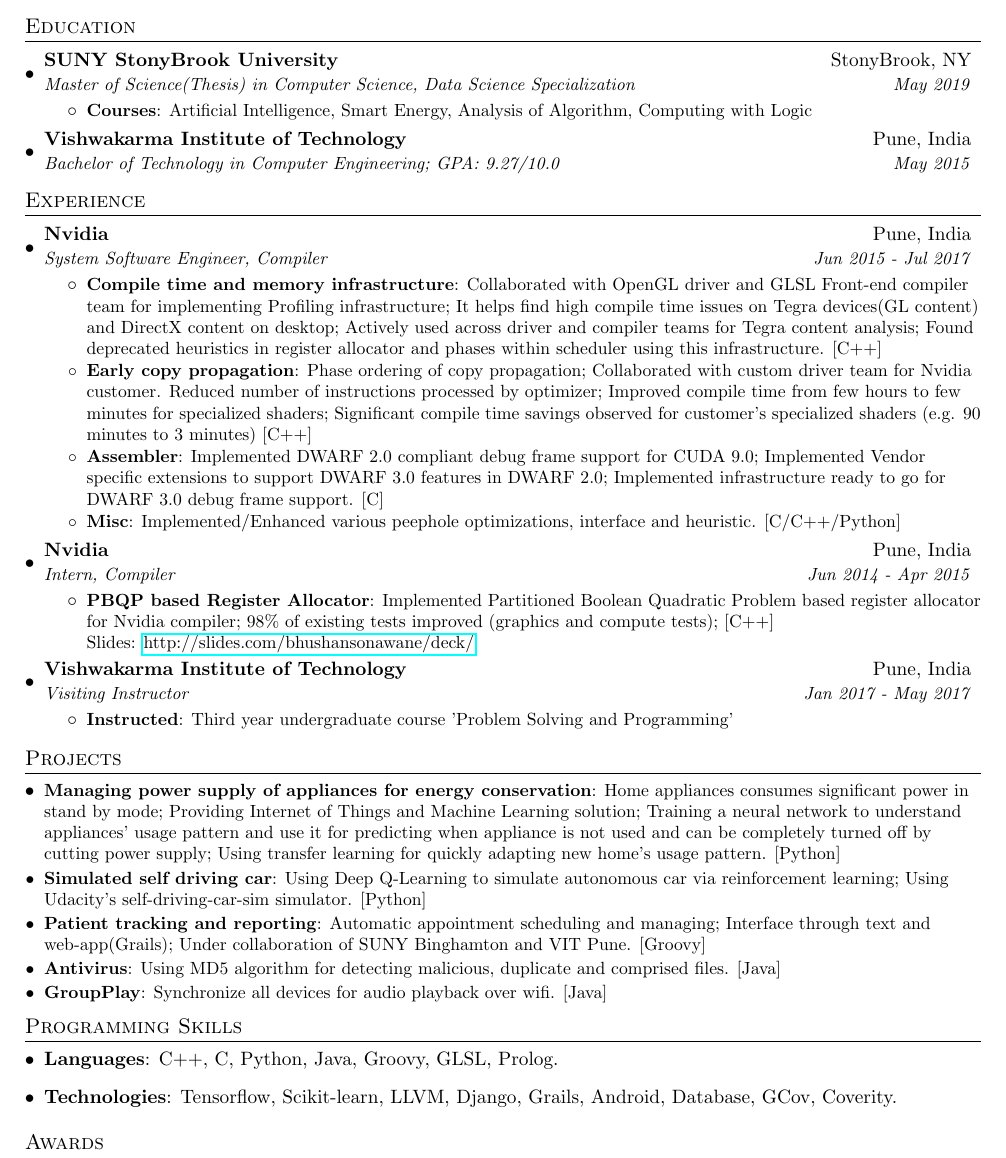
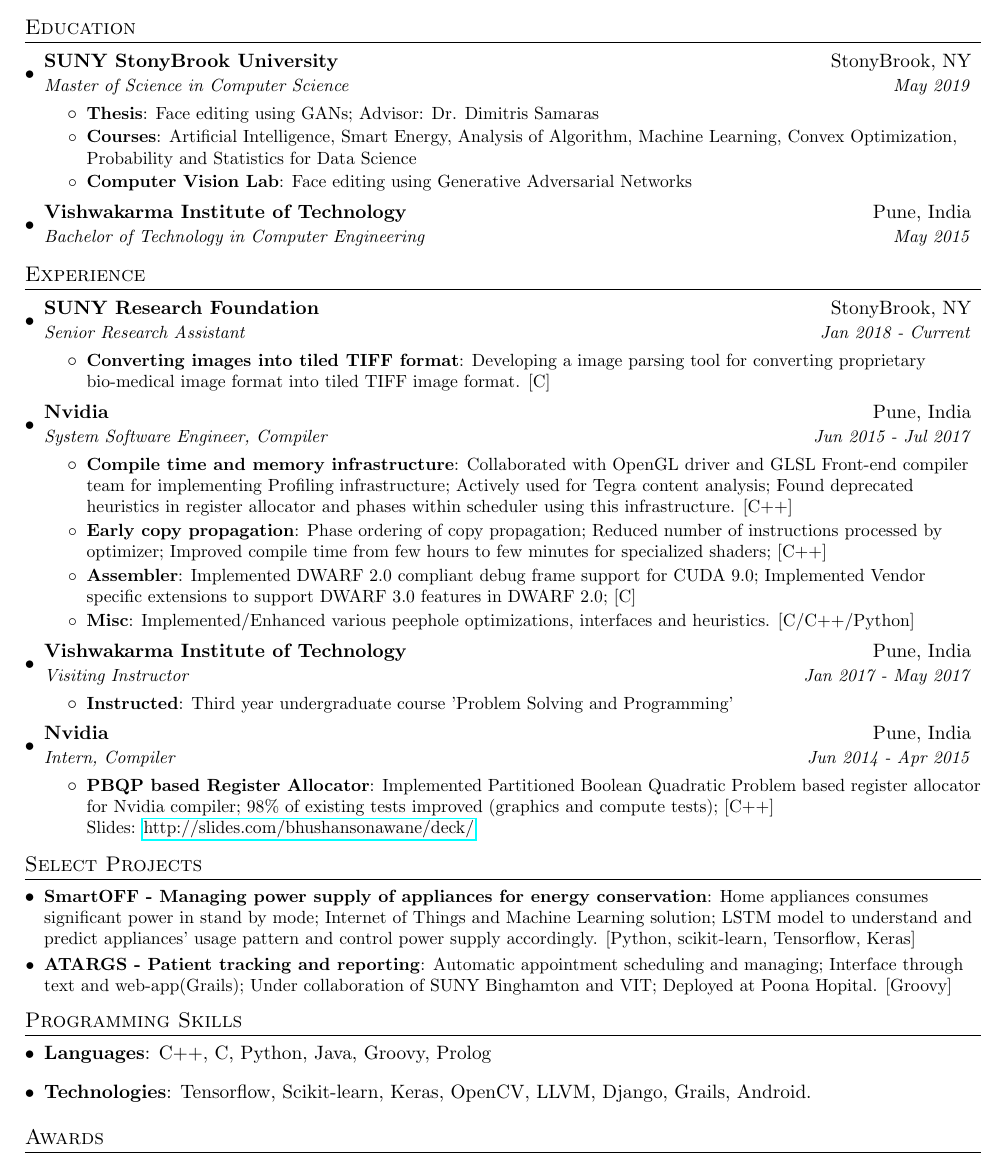
Before and after one commit to bhushan23/resume, a LaTeX document (Bhushan_Sonawane.tex): part of the page, cut so that both start at the same text. Compiled offline with pdfLaTeX.

Commit message:
Updating Resume with CV and Bio-medical work

```diff
--- a/Bhushan_Sonawane.tex
+++ b/Bhushan_Sonawane.tex
@@ -85,32 +85,48 @@
   \resumeSubHeadingListStart
     \resumeSubheading
       {SUNY StonyBrook University}{StonyBrook, NY}
-      {Master of Science(Thesis) in Computer Science, Data Science Specialization}{May 2019}
+      {Master of Science in Computer Science}{May 2019}
       \resumeItemListStart
-        \resumeItem{Courses} {Artificial Intelligence, Smart Energy, Analysis of Algorithm, Computing with Logic}
+         \resumeItem{Thesis} {Face editing using GANs; Advisor: Dr. Dimitris Samaras}
+        \resumeItem{Courses} {Artificial Intelligence, Smart Energy, Analysis of Algorithm, Machine Learning, Convex Optimization, Probability and Statistics for Data Science}
+        \resumeItem{Computer Vision Lab} {Face editing using Generative Adversarial Networks}
         \resumeItemListEnd
     \resumeSubheading
       {Vishwakarma Institute of Technology}{Pune, India}
-      {Bachelor of Technology in Computer Engineering;  GPA: 9.27/10.0}{May 2015}
+      {Bachelor of Technology in Computer Engineering}{May 2015}
   \resumeSubHeadingListEnd
 
 
 %-----------EXPERIENCE-----------------
 \section{Experience}
   \resumeSubHeadingListStart
-
+     \resumeSubheading
+      {SUNY Research Foundation}{StonyBrook, NY}
+      {Senior Research Assistant}{Jan 2018 - Current}
+      \resumeItemListStart
+        \resumeItem{Converting images into tiled TIFF format}
+        {Developing a image parsing tool for converting proprietary bio-medical image format into tiled TIFF image format. [C]}
+      \resumeItemListEnd
     \resumeSubheading
       {Nvidia}{Pune, India}
       {System Software Engineer, Compiler}{Jun 2015 - Jul 2017}
       \resumeItemListStart
         \resumeItem{Compile time and memory infrastructure}
-          {Collaborated with OpenGL driver and GLSL Front-end compiler team for implementing Profiling infrastructure; It helps find high compile time issues on Tegra devices(GL content) and DirectX content on desktop; Actively used across driver and compiler teams for Tegra content analysis; Found deprecated heuristics in register allocator and phases within scheduler using this infrastructure. [C++]}
+          {Collaborated with OpenGL driver and GLSL Front-end compiler team for implementing Profiling infrastructure; Actively used for Tegra content analysis; Found deprecated heuristics in register allocator and phases within scheduler using this infrastructure. [C++]}
         \resumeItem{Early copy propagation}
-          {Phase ordering of copy propagation; Collaborated with custom driver team for Nvidia customer. Reduced number of instructions processed by optimizer; Improved compile time from few hours to few minutes for specialized shaders; Significant compile time savings observed for customer's specialized shaders (e.g. 90 minutes to 3 minutes) [C++]}
+          {Phase ordering of copy propagation; Reduced number of instructions processed by optimizer; Improved compile time from few hours to few minutes for specialized shaders; [C++]}
         \resumeItem{Assembler}
-          {Implemented DWARF 2.0 compliant debug frame support for CUDA 9.0; Implemented Vendor specific extensions to support DWARF 3.0 features in DWARF 2.0; Implemented infrastructure ready to go for DWARF 3.0 debug frame support. [C]}
+          {Implemented DWARF 2.0 compliant debug frame support for CUDA 9.0; Implemented Vendor specific extensions to support DWARF 3.0 features in DWARF 2.0; [C]}
         \resumeItem{Misc}
-          {Implemented/Enhanced various peephole optimizations, interface and heuristic. [C/C++/Python]}
+          {Implemented/Enhanced various peephole optimizations, interfaces and heuristics. [C/C++/Python]}
+      \resumeItemListEnd
+
+    \resumeSubheading
+      {Vishwakarma Institute of Technology}{Pune, India}
+      {Visiting Instructor}{Jan 2017 - May 2017}
+      \resumeItemListStart
+        \resumeItem {Instructed}
+           {Third year undergraduate course 'Problem Solving and Programming'}
       \resumeItemListEnd
 
     \resumeSubheading
@@ -121,29 +137,17 @@
           {Implemented Partitioned Boolean Quadratic Problem based register allocator for Nvidia compiler; 98\% of existing tests improved (graphics and compute tests); [C++]\\Slides:  \href{http://slides.com/bhushansonawane/deck/}{http://slides.com/bhushansonawane/deck/}\\}
       \resumeItemListEnd
 
-    \resumeSubheading
-      {Vishwakarma Institute of Technology}{Pune, India}
-      {Visiting Instructor}{Jan 2017 - May 2017}
-      \resumeItemListStart
-        \resumeItem {Instructed}
-           {Third year undergraduate course 'Problem Solving and Programming'}
-      \resumeItemListEnd
+
   \resumeSubHeadingListEnd
 
 
 %-----------PROJECTS-----------------
-\section{Projects}
+\section{Select Projects}
   \resumeSubHeadingListStart
-    \resumeSubItem{Managing power supply of appliances for energy conservation}
-      {Home appliances consumes significant power in stand by mode; Providing Internet of Things and Machine Learning solution; Training a neural network to understand appliances' usage pattern and use it for predicting when appliance is not used and can be completely turned off by cutting power supply; Using transfer learning for quickly adapting new home's usage pattern. [Python]}
-    \resumeSubItem{Simulated self driving car}
-      {Using Deep Q-Learning to simulate autonomous car via reinforcement learning; Using Udacity's self-driving-car-sim simulator. [Python]}
-    \resumeSubItem{Patient tracking and reporting}
-      {Automatic appointment scheduling and managing; Interface through text and web-app(Grails); Under collaboration of SUNY Binghamton and VIT Pune. [Groovy]}
-    \resumeSubItem{Antivirus}
-      {Using MD5 algorithm for detecting malicious, duplicate and comprised files. [Java]}
-    \resumeSubItem{GroupPlay}
-      {Synchronize all devices for audio playback over wifi. [Java]}
+    \resumeSubItem{SmartOFF - Managing power supply of appliances for energy conservation}
+      {Home appliances consumes significant power in stand by mode; Internet of Things and Machine Learning solution; LSTM model to understand and predict appliances' usage pattern and control power supply accordingly. [Python, scikit-learn, Tensorflow, Keras]}
+    \resumeSubItem{ATARGS - Patient tracking and reporting}
+      {Automatic appointment scheduling and managing; Interface through text and web-app(Grails); Under collaboration of SUNY Binghamton and VIT; Deployed at Poona Hopital. [Groovy]}
   \resumeSubHeadingListEnd
 
 %
@@ -151,15 +155,13 @@
 \section{Programming Skills}
   \resumeSubHeadingListStart
     \item{
-      \textbf{Languages}{: C++, C, Python, Java, Groovy, GLSL, Prolog.}
+      \textbf{Languages}{: C++, C, Python, Java, Groovy, Prolog}
       \hfill
     }
     \item{
-      \textbf{Technologies}{: Tensorflow, Scikit-learn, LLVM, Django, Grails, Android, Database, GCov, Coverity.}
-      \hfill
+      \textbf{Technologies}{: Tensorflow, Scikit-learn, Keras, OpenCV, LLVM, Django, Grails, Android.}
     }
   \resumeSubHeadingListEnd
-
 %
 %--------AWARDS------------
 \section{Awards}
```
Also changed, not shown: Bhushan_Sonawane.pdf.
